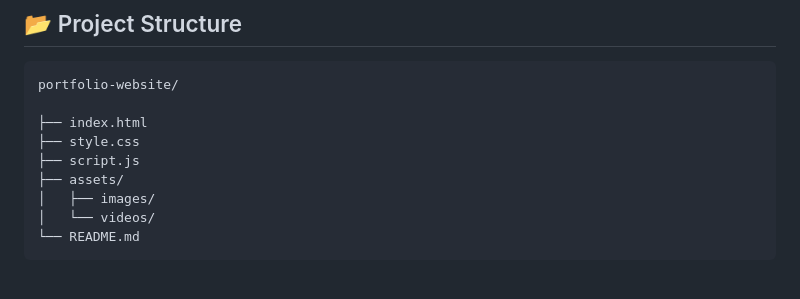
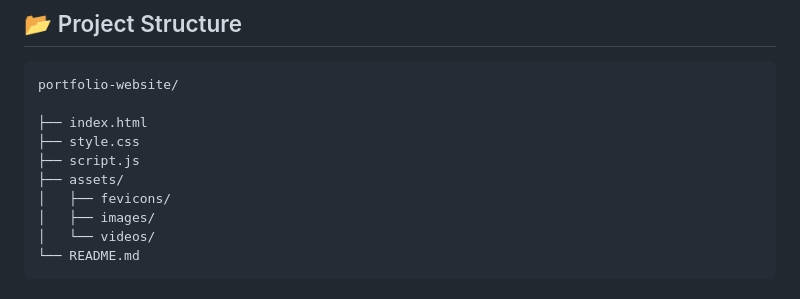
Before and after one commit to Anu-aracnade/anubhab-portfolio-website, a Markdown page: README.md, the part around one of its changes. Drawn GitHub-style.

Commit message:
modify:Update and change the README

```diff
--- a/README.md
+++ b/README.md
@@ -67,6 +67,7 @@ portfolio-website/
 ├── style.css
 ├── script.js
 ├── assets/
+│   ├── fevicons/
 │   ├── images/
 │   └── videos/
 └── README.md
```
Also changed, not shown: other parts of README.md (+2 -2 lines).
